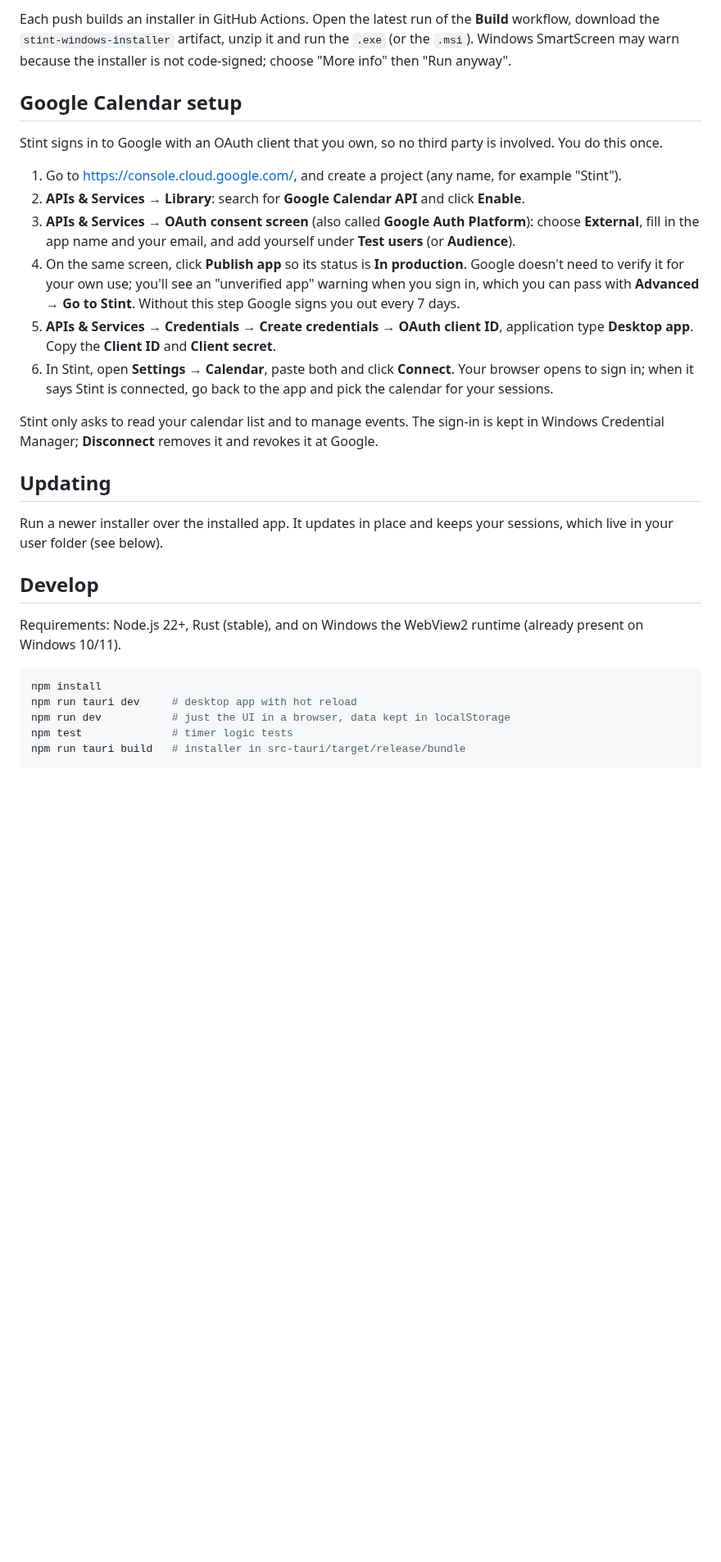
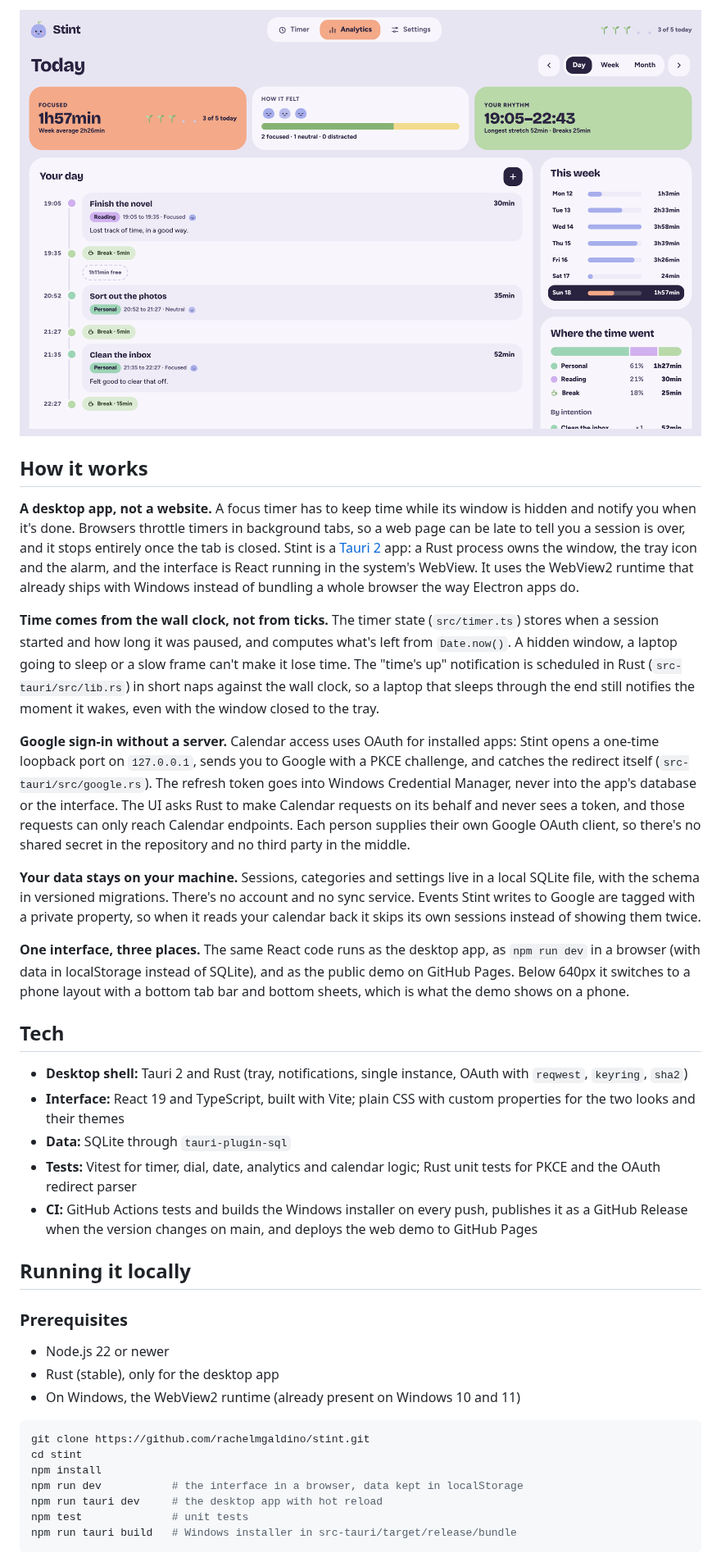
Before and after one commit to rachelmgaldino/stint, a Markdown page: README.md, the part around one of its changes. Shown at 82% size. GitHub-like rendering; pictures changed too: screenshots/analytics-day.png (added); blank space fills up the shorter version.

Commit message:
Rewrite the README for the portfolio, with screenshots from the demo

````diff
--- a/README.md
+++ b/README.md
@@ -35,52 +24,41 @@ Everything is stored locally in SQLite.
 
-Each push builds an installer in GitHub Actions. Open the latest run of the
-**Build** workflow, download the `stint-windows-installer` artifact, unzip it
-and run the `.exe` (or the `.msi`). Windows SmartScreen may warn because the
-installer is not code-signed; choose "More info" then "Run anyway".
+![The Analytics Day view: tiles for time focused, how the sessions felt and the day's rhythm; a vertical timeline of sessions with their notes and the breaks and free gaps between them; and a side column with this week's totals and where the time went by category.](screenshots/analytics-day.png)
 
-## Google Calendar setup
+## How it works
 
-Stint signs in to Google with an OAuth client that you own, so no third party
-is involved. You do this once.
+**A desktop app, not a website.** A focus timer has to keep time while its window is hidden and notify you when it's done. Browsers throttle timers in background tabs, so a web page can be late to tell you a session is over, and it stops entirely once the tab is closed. Stint is a [Tauri 2](https://tauri.app) app: a Rust process owns the window, the tray icon and the alarm, and the interface is React running in the system's WebView. It uses the WebView2 runtime that already ships with Windows instead of bundling a whole browser the way Electron apps do.
 
-1. Go to <https://console.cloud.google.com/>, and create a project (any name,
-   for example "Stint").
-2. **APIs & Services → Library**: search for **Google Calendar API** and click
-   **Enable**.
-3. **APIs & Services → OAuth consent screen** (also called **Google Auth
-   Platform**): choose **External**, fill in the app name and your email, and
-   add yourself under **Test users** (or **Audience**).
-4. On the same screen, click **Publish app** so its status is **In
-   production**. Google doesn't need to verify it for your own use; you'll see
-   an "unverified app" warning when you sign in, which you can pass with
-   **Advanced → Go to Stint**. Without this step Google signs you out every 7
-   days.
-5. **APIs & Services → Credentials → Create credentials → OAuth client ID**,
-   application type **Desktop app**. Copy the **Client ID** and **Client
-   secret**.
-6. In Stint, open **Settings → Calendar**, paste both and click **Connect**.
-   Your browser opens to sign in; when it says Stint is connected, go back to
-   the app and pick the calendar for your sessions.
+**Time comes from the wall clock, not from ticks.** The timer state (`src/timer.ts`) stores when a session started and how long it was paused, and computes what's left from `Date.now()`. A hidden window, a laptop going to sleep or a slow frame can't make it lose time. The "time's up" notification is scheduled in Rust (`src-tauri/src/lib.rs`) in short naps against the wall clock, so a laptop that sleeps through the end still notifies the moment it wakes, even with the window closed to the tray.
 
-Stint only asks to read your calendar list and to manage events. The sign-in is
-kept in Windows Credential Manager; **Disconnect** removes it and revokes it at
-Google.
+**Google sign-in without a server.** Calendar access uses OAuth for installed apps: Stint opens a one-time loopback port on `127.0.0.1`, sends you to Google with a PKCE challenge, and catches the redirect itself (`src-tauri/src/google.rs`). The refresh token goes into Windows Credential Manager, never into the app's database or the interface. The UI asks Rust to make Calendar requests on its behalf and never sees a token, and those requests can only reach Calendar endpoints. Each person supplies their own Google OAuth client, so there's no shared secret in the repository and no third party in the middle.
 
-## Updating
+**Your data stays on your machine.** Sessions, categories and settings live in a local SQLite file, with the schema in versioned migrations. There's no account and no sync service. Events Stint writes to Google are tagged with a private property, so when it reads your calendar back it skips its own sessions instead of showing them twice.
 
-Run a newer installer over the installed app. It updates in place and keeps
-your sessions, which live in your user folder (see below).
+**One interface, three places.** The same React code runs as the desktop app, as `npm run dev` in a browser (with data in localStorage instead of SQLite), and as the public demo on GitHub Pages. Below 640px it switches to a phone layout with a bottom tab bar and bottom sheets, which is what the demo shows on a phone.
 
-## Develop
+## Tech
 
-Requirements: Node.js 22+, Rust (stable), and on Windows the WebView2 runtime
-(already present on Windows 10/11).
+- **Desktop shell:** Tauri 2 and Rust (tray, notifications, single instance, OAuth with `reqwest`, `keyring`, `sha2`)
+- **Interface:** React 19 and TypeScript, built with Vite; plain CSS with custom properties for the two looks and their themes
+- **Data:** SQLite through `tauri-plugin-sql`
+- **Tests:** Vitest for timer, dial, date, analytics and calendar logic; Rust unit tests for PKCE and the OAuth redirect parser
+- **CI:** GitHub Actions tests and builds the Windows installer on every push, publishes it as a GitHub Release when the version changes on main, and deploys the web demo to GitHub Pages
 
-```sh
+## Running it locally
+
+### Prerequisites
+
+- Node.js 22 or newer
+- Rust (stable), only for the desktop app
+- On Windows, the WebView2 runtime (already present on Windows 10 and 11)
+
+```bash
+git clone https://github.com/rachelmgaldino/stint.git
+cd stint
 npm install
-npm run tauri dev     # desktop app with hot reload
-npm run dev           # just the UI in a browser, data kept in localStorage
-npm test              # timer logic tests
-npm run tauri build   # installer in src-tauri/target/release/bundle
+npm run dev           # the interface in a browser, data kept in localStorage
+npm run tauri dev     # the desktop app with hot reload
+npm test              # unit tests
+npm run tauri build   # Windows installer in src-tauri/target/release/bundle
 ```
 
````
Also changed, not shown: other parts of README.md (+33 -35 lines), screenshots/looks.png (added), screenshots/preview.png (added).
